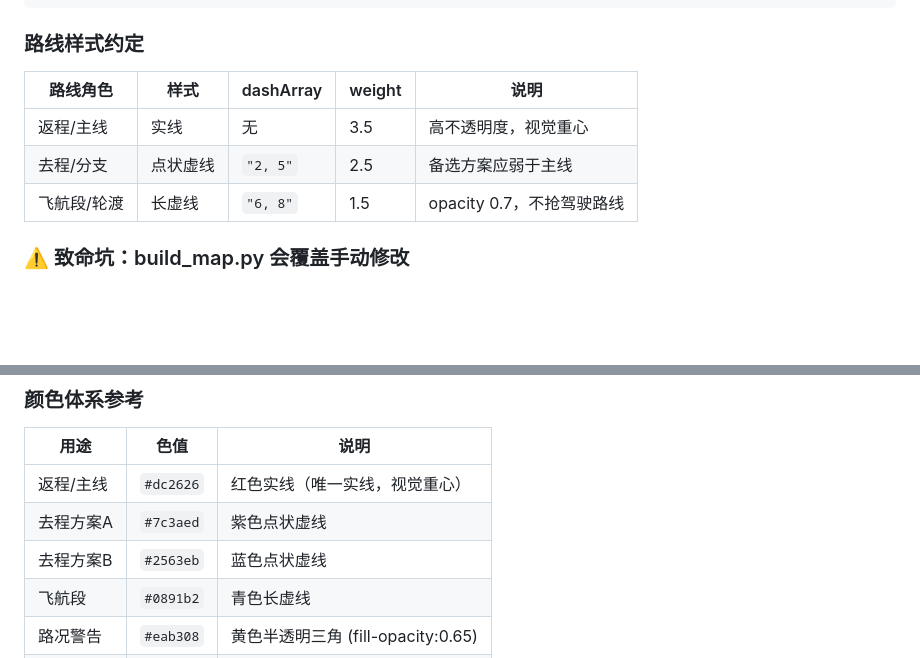
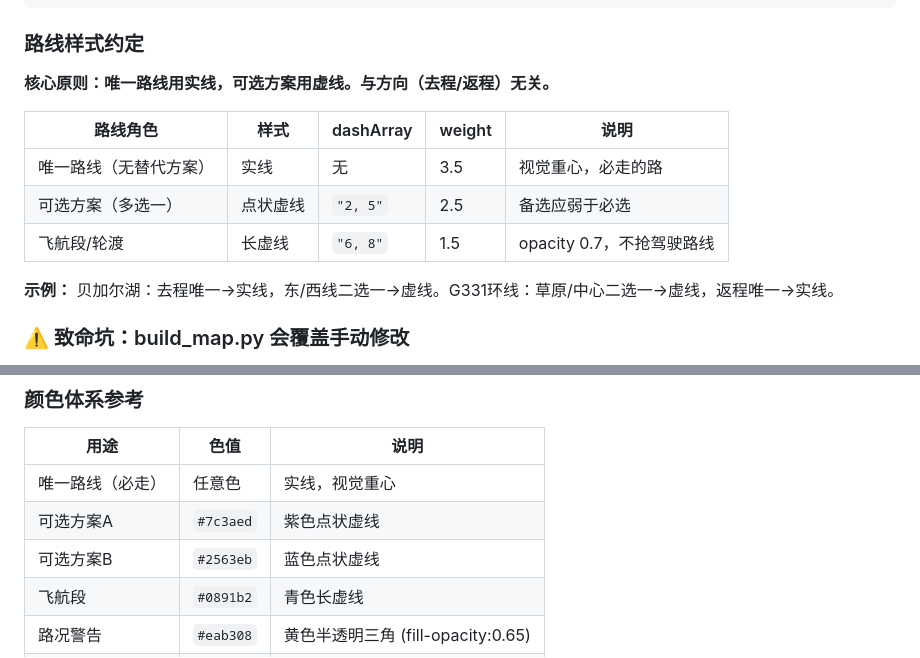
Before and after one commit to Ninawang07/langlang-tiger, a Markdown page: SKILL.md, 2 parts joined by grey strips. Drawn GitHub-style; blank space fills up the shorter version.

Commit message:
Fix route style rule: unique route=solid, optional=dotted (not based on direction)

```diff
--- a/SKILL.md
+++ b/SKILL.md
@@ -160,11 +160,15 @@ build_map.py 生成基础 HTML
 
 ### 路线样式约定
 
+**核心原则：唯一路线用实线，可选方案用虚线。与方向（去程/返程）无关。**
+
 | 路线角色 | 样式 | dashArray | weight | 说明 |
 |---------|------|-----------|--------|------|
-| 返程/主线 | 实线 | 无 | 3.5 | 高不透明度，视觉重心 |
-| 去程/分支 | 点状虚线 | `"2, 5"` | 2.5 | 备选方案应弱于主线 |
-| 飞航段/轮渡 | 长虚线 | `"6, 8"` | 1.5 | opacity 0.7，不抢驾驶路线
+| 唯一路线（无替代方案） | 实线 | 无 | 3.5 | 视觉重心，必走的路 |
+| 可选方案（多选一） | 点状虚线 | `"2, 5"` | 2.5 | 备选应弱于必选 |
+| 飞航段/轮渡 | 长虚线 | `"6, 8"` | 1.5 | opacity 0.7，不抢驾驶路线 |
+
+**示例：** 贝加尔湖：去程唯一→实线，东/西线二选一→虚线。G331环线：草原/中心二选一→虚线，返程唯一→实线。
 
 ### ⚠️ 致命坑：build_map.py 会覆盖手动修改
 
@@ -267,9 +271,9 @@ segData.forEach(function(s){
 
 | 用途 | 色值 | 说明 |
 |------|------|------|
-| 返程/主线 | `#dc2626` | 红色实线（唯一实线，视觉重心） |
-| 去程方案A | `#7c3aed` | 紫色点状虚线 |
-| 去程方案B | `#2563eb` | 蓝色点状虚线 |
+| 唯一路线（必走） | 任意色 | 实线，视觉重心 |
+| 可选方案A | `#7c3aed` | 紫色点状虚线 |
+| 可选方案B | `#2563eb` | 蓝色点状虚线 |
 | 飞航段 | `#0891b2` | 青色长虚线 |
 | 路况警告 | `#eab308` | 黄色半透明三角 (fill-opacity:0.65) |
 | 终点旗标 | `#059669` | 绿色 |
```
